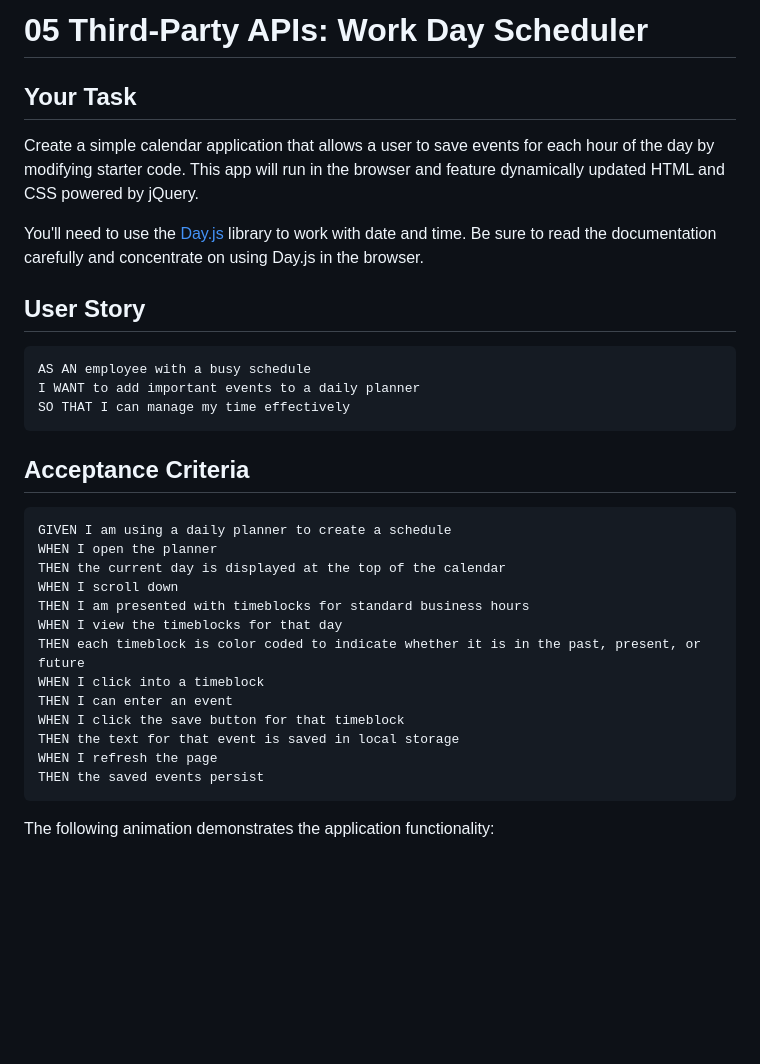
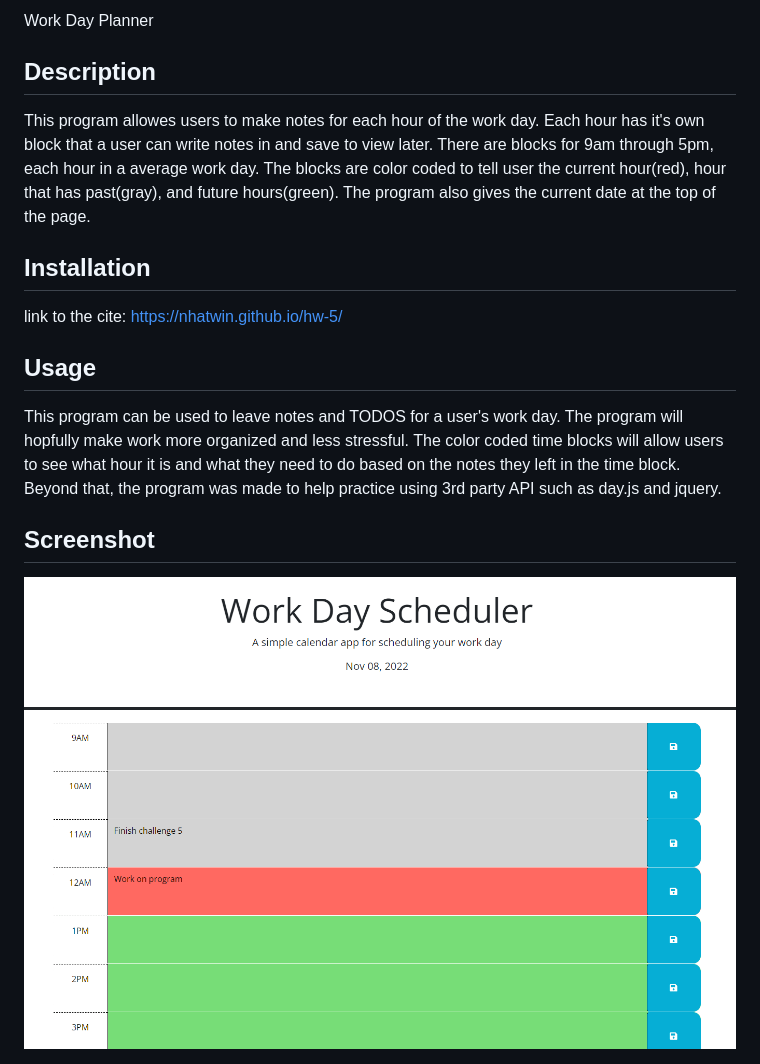
Before and after one commit to NhatWin/hw-5, a Markdown page: README.md, the part around the change printed below. GitHub-like rendering; pictures changed too: Screenshot5.png (added); blank space fills up the shorter version.

Commit message:
Added README, moved files

````diff
--- a/README.md
+++ b/README.md
@@ -1,36 +1,18 @@
-# 05 Third-Party APIs: Work Day Scheduler
+Work Day Planner
 
-## Your Task
+## Description
 
-Create a simple calendar application that allows a user to save events for each hour of the day by modifying starter code. This app will run in the browser and feature dynamically updated HTML and CSS powered by jQuery.
+This program allowes users to make notes for each hour of the work day. Each hour has it's own block that a user can write notes in and save to view later. There are blocks for 9am through 5pm, each hour in a average work day. The blocks are color coded to tell user the current hour(red), hour that has past(gray), and future hours(green). The program also gives the current date at the top of the page.
 
-You'll need to use the [Day.js](https://day.js.org/en/) library to work with date and time. Be sure to read the documentation carefully and concentrate on using Day.js in the browser.
+## Installation
 
-## User Story
+link to the cite: https://nhatwin.github.io/hw-5/
 
-```md
-AS AN employee with a busy schedule
-I WANT to add important events to a daily planner
-SO THAT I can manage my time effectively
-```
+## Usage
 
-## Acceptance Criteria
+This program can be used to leave notes and TODOS for a user's work day. The program will hopfully make work more organized and less stressful. The color coded time blocks will allow users to see what hour it is and what they need to do based on the notes they left in the time block. Beyond that, the program was made to help practice using 3rd party API such as day.js and jquery.
 
-```md
-GIVEN I am using a daily planner to create a schedule
-WHEN I open the planner
-THEN the current day is displayed at the top of the calendar
-WHEN I scroll down
-THEN I am presented with timeblocks for standard business hours
-WHEN I view the timeblocks for that day
-THEN each timeblock is color coded to indicate whether it is in the past, present, or future
-WHEN I click into a timeblock
-THEN I can enter an event
-WHEN I click the save button for that timeblock
-THEN the text for that event is saved in local storage
-WHEN I refresh the page
-THEN the saved events persist
-```
+## Screenshot
 
-The following animation demonstrates the application functionality:
+![screemshot of website](./Screenshot5.png)
 
````
Also changed, not shown: other parts of README.md (+4 -60 lines), 6 other files.
